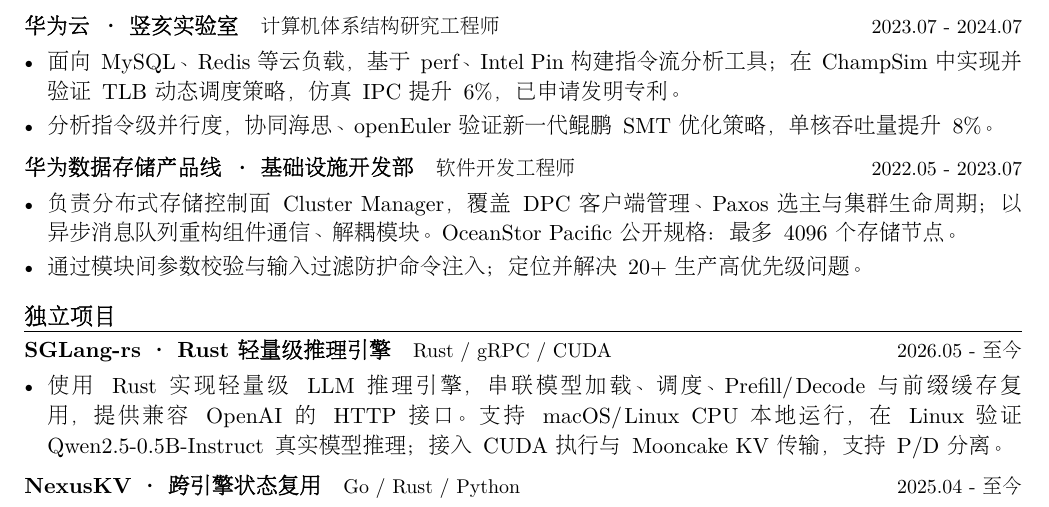
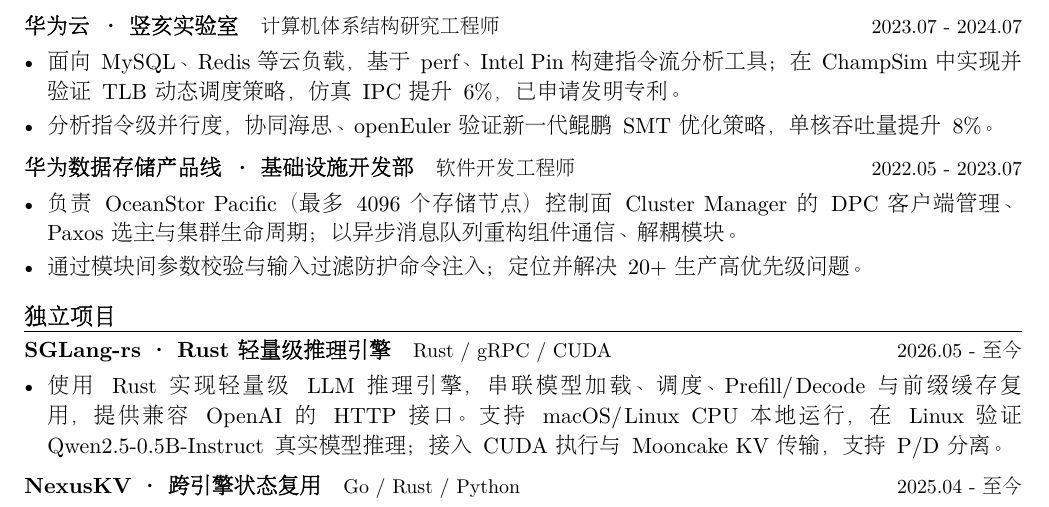
Before and after one commit to imReese/imReese, a LaTeX CV (resume/main.tex): part of the page, cut so that both start at the same text. Compiled offline with XeLaTeX; a missing font is replaced by an installed copy or a similar font.

Commit message:
docs: integrate storage scale into product context

```diff
--- a/resume/main.tex
+++ b/resume/main.tex
@@ -73,7 +73,7 @@
 \begin{itemize}
 % Product-scale context, not a personally measured expansion result:
 % https://blog.huawei.com/2022/01/07/exabyte-scale-out-storage-huawei-oceanstor-pacific/
-\item 负责分布式存储控制面 Cluster Manager，覆盖 DPC 客户端管理、Paxos 选主与集群生命周期；以异步消息队列重构组件通信、解耦模块。OceanStor Pacific 公开规格：最多 4096 个存储节点。
+\item 负责 OceanStor Pacific（最多 4096 个存储节点）控制面 Cluster Manager 的 DPC 客户端管理、\linebreak Paxos 选主与集群生命周期；以异步消息队列重构组件通信、解耦模块。
 \item 通过模块间参数校验与输入过滤防护命令注入；定位并解决 20+ 生产高优先级问题。
 \end{itemize}
 
```
Also changed, not shown: resume/main.pdf.
